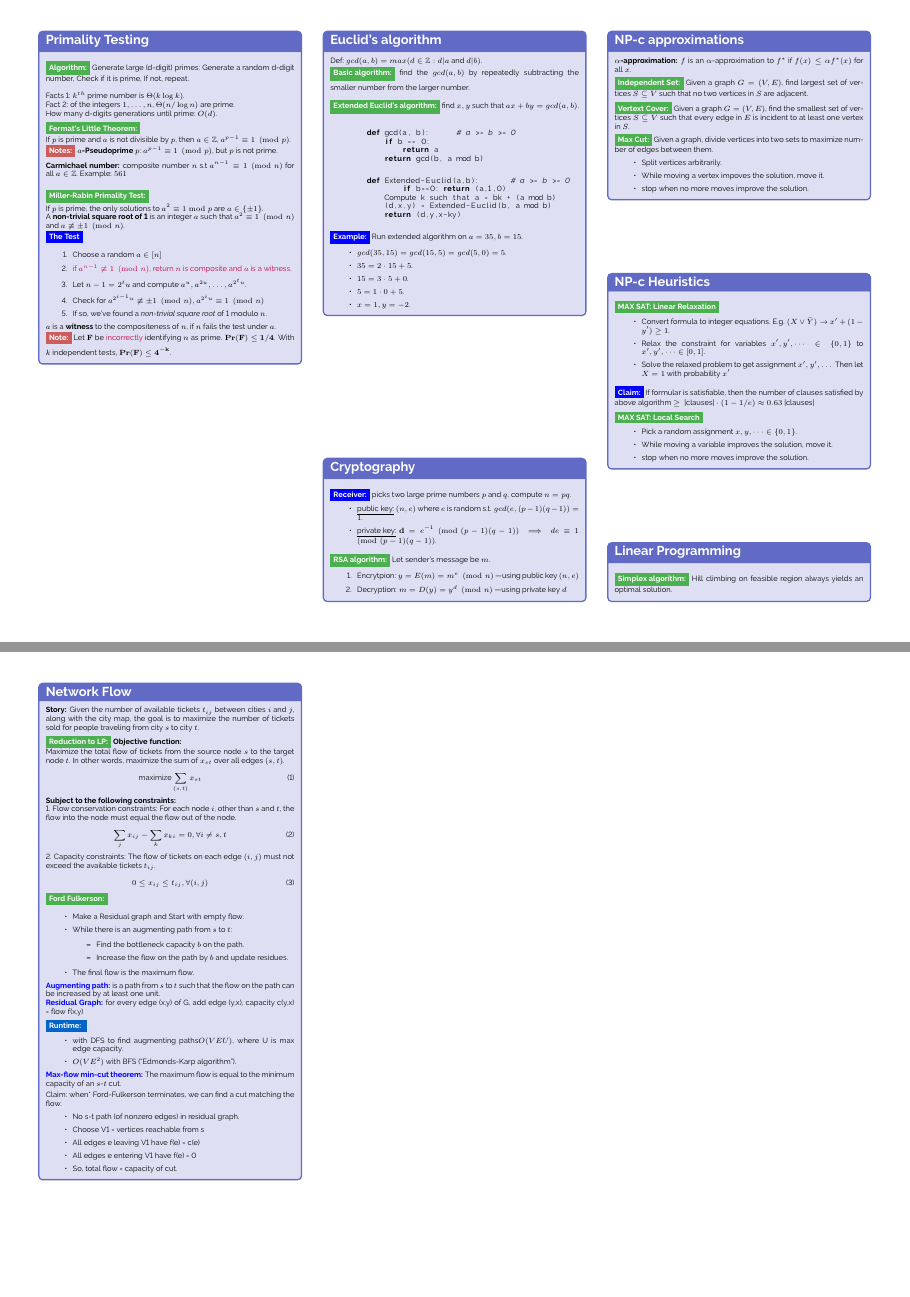
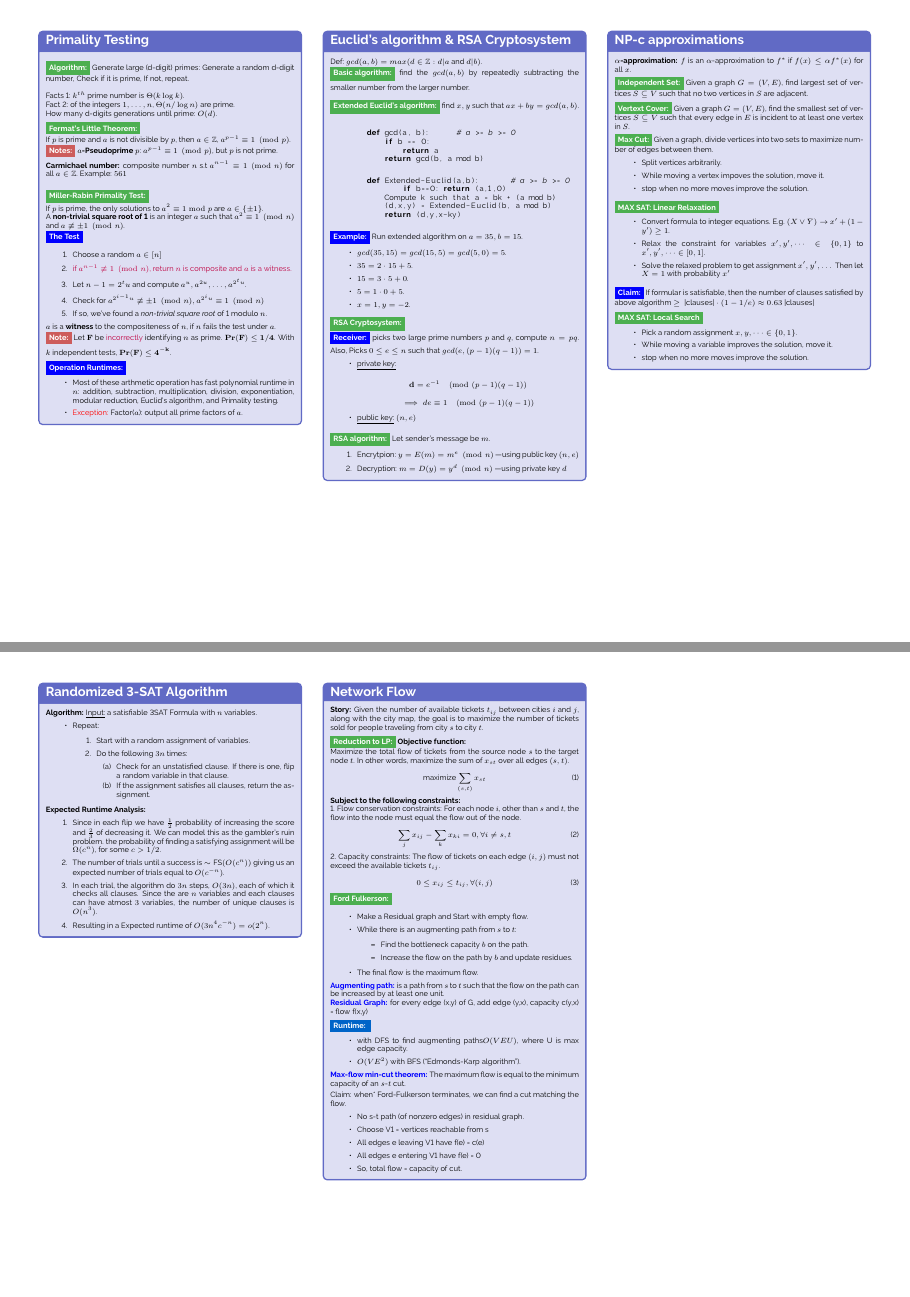
Before and after one commit to Sam-Mucyo/cs124-concept_review, a LaTeX document (main.tex): pages 3 and 4 of 4, joined at a grey line. The pictures show the PDF file main.pdf that the author committed with the source.

Commit message:
added more postmidterm material.

```diff
--- a/main.tex
+++ b/main.tex
@@ -304,9 +308,18 @@ $CE+DG = P_3 + P_4$ and $CF +DH = P_1 - P_3 + P_5 + P_7$\\
         \end{enumerate}
      $a$ is a {\bf witness} to the compositeness of $n$, if $n$ fails the test under $a$.\\
     \red{Note:} Let ${\bf F}$ be \textcolor{purple}{incorrectly} identifying $n$ as prime.  ${\bf Pr(F) \leq 1/4}$. With $k$ independent tests, $ {\bf Pr(F) \leq 4^{-k}}$.
+
+    \blue{Operation Runtimes:}
+    \begin{itemize}
+        \item Most of these arthmetic operation has fast
+        polynomial runtime in $n$: addition, subtraction, multiplication, division, exponentiation, modular reduction, Euclid's algorithm, and Primality testing.
+        \item \textcolor{red}{Exception:} Factor($a$): output all prime factors of $a$.
+    \end{itemize}
+
+
 \end{textbox}
 
-\begin{textbox}{Euclid's algorithm}
+\begin{textbox}{Euclid's algorithm \& RSA Cryptosystem}
     Def: $gcd(a, b) = max(d \in \mathbb{Z} : d | a \text{ and } d | b)$.\\
     \green{Basic algorithm:} find the $gcd(a, b)$ by repeatedly subtracting the smaller number from the larger number.\\
     \linebreak
@@ -334,13 +347,14 @@ $CE+DG = P_3 + P_4$ and $CF +DH = P_1 - P_3 + P_5 + P_7$\\
         \item $5 = 1 \cdot 0 + 5$.
         \item $x = 1, y = -2$.
     \end{itemize}
-\end{textbox}
-
-\begin{textbox}{Cryptography}
+    \green{RSA Cryptosystem:} \\
     \blue{Receiver:} picks two large prime numbers $p$ and $q$, compute $n = pq$.
+    Also, Picks $0 \le e \le n$ such that $gcd(e, (p-1)(q-1)) = 1$.
     \begin{itemize}
-        \item \underline{public key:} $(n, e)$  where $e$ is random s.t. $gcd(e, (p-1)(q-1)) = 1$.
-        \item \underline{private key:} ${\bf d} = e^{-1} \pmod{(p-1)(q-1)} \implies de \equiv 1 \pmod{(p-1)(q-1)}$.
+        \item \underline{private key:}
+        $${\bf d} = e^{-1} \pmod{(p-1)(q-1)}$$
+        $$\implies de \equiv 1 \pmod{(p-1)(q-1)}$$
+        \item \underline{public key:} $(n, e)$
     \end{itemize}
 
     \green{RSA algorithm:} Let sender's message be $m$.
@@ -369,10 +383,6 @@ $CE+DG = P_3 + P_4$ and $CF +DH = P_1 - P_3 + P_5 + P_7$\\
         \item While moving a vertex impoves the solution, move it.
         \item stop when no more moves improve the solution.
     \end{itemize}
-
-\end{textbox}
-
-\begin{textbox}{NP-c Heuristics}
     \green{MAX SAT: Linear Relaxation}
     \begin{itemize}
         \item Convert formula to integer equations. E.g. $(X \vee
@@ -393,9 +403,35 @@ $CE+DG = P_3 + P_4$ and $CF +DH = P_1 - P_3 + P_5 + P_7$\\
     \end{itemize}
 \end{textbox}
 
-\begin{textbox}{Linear Programming}
-    \green{Simplex algorithm:} Hill climbing on feasible region always yields
-    an optimal solution.
+
+\begin{textbox}{Randomized 3-SAT Algorithm}
+    {\bf Algorithm:} \underbar{Input:} a satisfiable 3SAT Formula with $n$ variables.
+    \begin{itemize}
+        \item Repeat:
+    \begin{enumerate}
+        \item Start with a random assignment of variables.
+        \item Do the following $3n$ times:
+        \begin{enumerate}
+            \item Check for an unstatisfied clause. If there is one, flip a random variable in that clause.
+            \item If the assignment satisfies all clauses, return the assignment.
+        \end{enumerate}
+    \end{enumerate}
+    \end{itemize}
+
+    {\bf Expected Runtime Analysis:}
+    \begin{enumerate}
+        \item Since in each flip we have $\frac{1}{2}$ probability of increasing
+        the score and $\frac{2}{3}$ of decreasing it. We can model this as the gambler's ruin problem.
+        the probability of finding a satisfying assignment will be $\Omega(c^n)$,
+        for some $c > 1/2$.
+        \item The number of trials until a success is $\sim \text{FS}(O(c^n))$
+        giving us an expected number of trials equal to $O(c^{-n})$.
+        \item In each trial, the algorithm do $3n$ steps, $O(3n)$, each of which
+        it checks all clauses. Since the are $n$ variables and each clauses can
+        have atmost $3$ variables, the number of unique clauses is $O(n^3)$.
+        \item Resulting in a Expected runtime of $O(3n^4 c^{-n}) = o(2^{n})$.
+
+    \end{enumerate}
 \end{textbox}
 
 \begin{textbox}{Network Flow}
```
Also changed, not shown: images/3SAT Approx.png (added), images/GossipGirl.png (added), images/Hashing1.png (added), images/Hashing2.png (added), main.pdf, main.tex (4 more changed lines), 6 other files.
